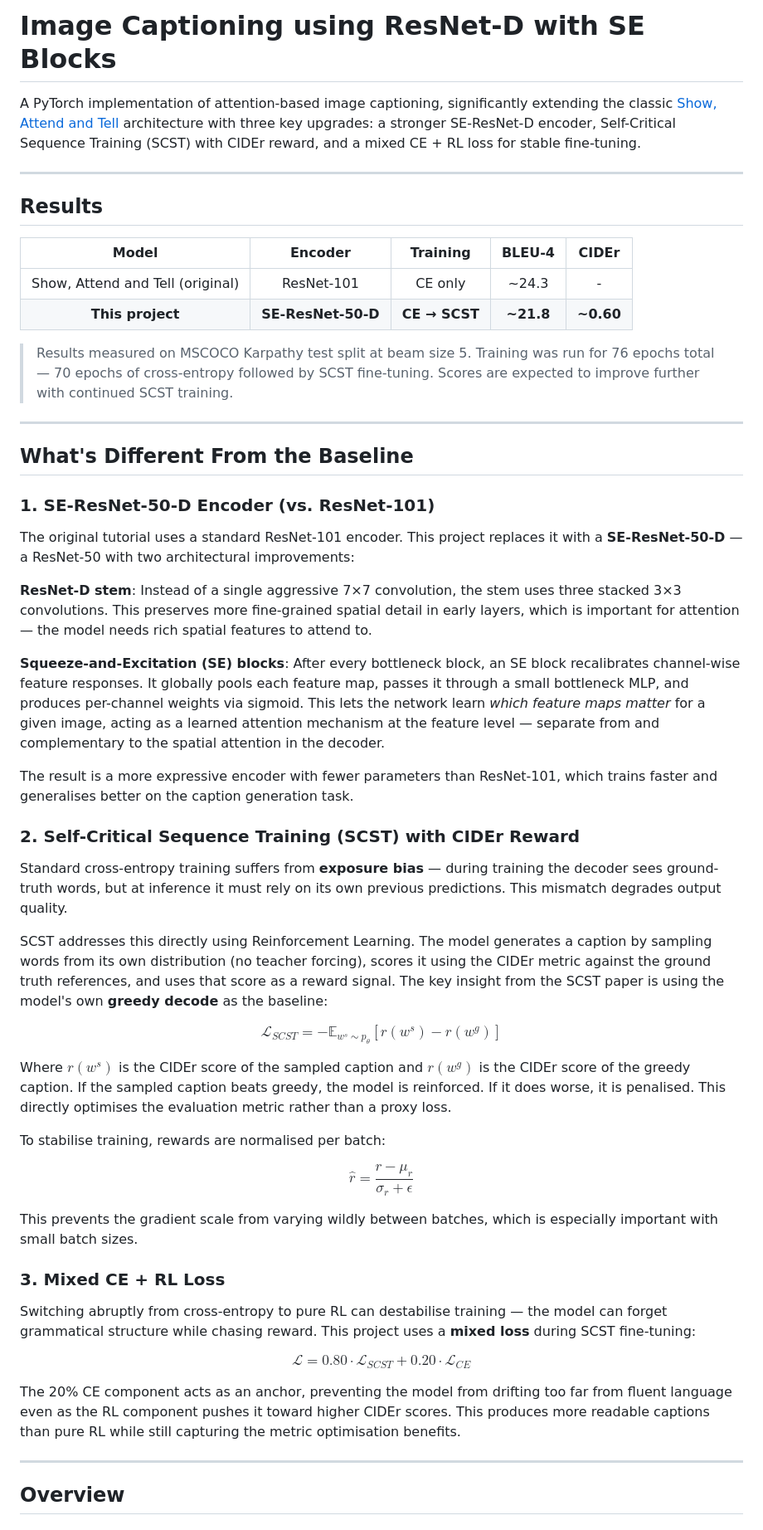
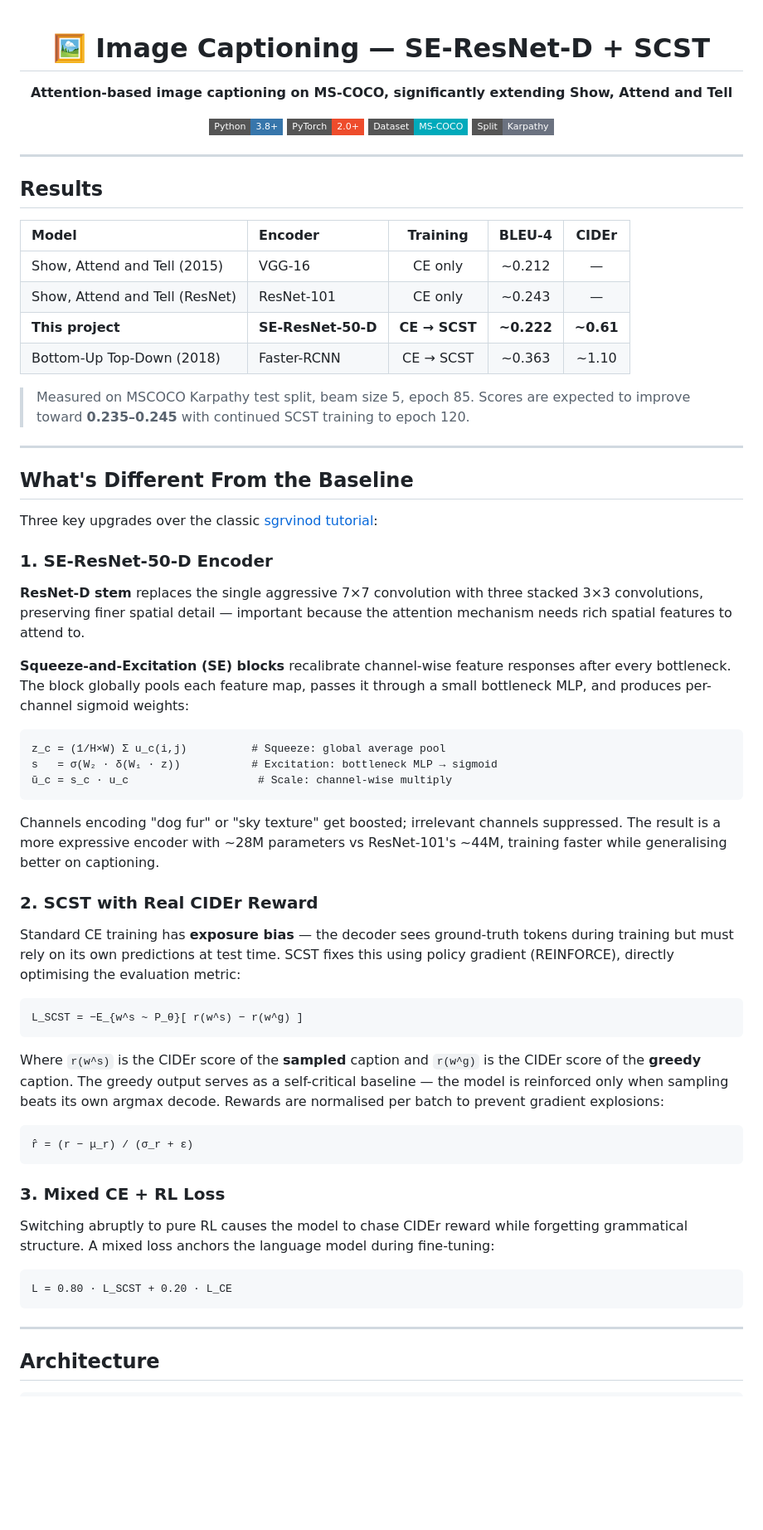
Before and after one commit to ManasMehta1110/Image-Captioning-using-Resnet-D-with-SE-blocks, a Markdown page: readme.md, the part around one of its changes. Shown at 83% size. GitHub-like rendering; badges without logos; blank space fills up the shorter version.

````diff
--- a/readme.md
+++ b/readme.md
@@ -1,57 +1,72 @@
-# Image Captioning using ResNet-D with SE Blocks
+<div align="center">
 
-A PyTorch implementation of attention-based image captioning, significantly extending the classic [Show, Attend and Tell](https://arxiv.org/abs/1502.03044) architecture with three key upgrades: a stronger SE-ResNet-D encoder, Self-Critical Sequence Training (SCST) with CIDEr reward, and a mixed CE + RL loss for stable fine-tuning.
+# 🖼️ Image Captioning — SE-ResNet-D + SCST
+
+**Attention-based image captioning on MS-COCO, significantly extending Show, Attend and Tell**
+
+[![Python](https://img.shields.io/badge/Python-3.8%2B-3776AB?style=flat-square&logo=python&logoColor=white)](https://python.org)
+[![PyTorch](https://img.shields.io/badge/PyTorch-2.0%2B-EE4C2C?style=flat-square&logo=pytorch&logoColor=white)](https://pytorch.org)
+[![COCO](https://img.shields.io/badge/Dataset-MS--COCO-00AABB?style=flat-square)](https://cocodataset.org)
+[![Split](https://img.shields.io/badge/Split-Karpathy-6B7280?style=flat-square)](http://cs.stanford.edu/people/karpathy/deepimagesent/)
+
+</div>
 
 ---
 
 ## Results
 
 | Model | Encoder | Training | BLEU-4 | CIDEr |
-|:---:|:---:|:---:|:---:|:---:|
-| Show, Attend and Tell (original) | ResNet-101 | CE only | ~24.3 | - |
-| **This project** | **SE-ResNet-50-D** | **CE → SCST** | **~21.8** | **~0.60** |
+|:---|:---|:---:|:---:|:---:|
+| Show, Attend and Tell (2015) | VGG-16 | CE only | ~0.212 | — |
+| Show, Attend and Tell (ResNet) | ResNet-101 | CE only | ~0.243 | — |
+| **This project** | **SE-ResNet-50-D** | **CE → SCST** | **~0.222** | **~0.61** |
+| Bottom-Up Top-Down (2018) | Faster-RCNN | CE → SCST | ~0.363 | ~1.10 |
 
-> Results measured on MSCOCO Karpathy test split at beam size 5. Training was run for 76 epochs total — 70 epochs of cross-entropy followed by SCST fine-tuning. Scores are expected to improve further with continued SCST training.
+> Measured on MSCOCO Karpathy test split, beam size 5, epoch 85. Scores are expected to improve toward **0.235–0.245** with continued SCST training to epoch 120.
 
 ---
 
 ## What's Different From the Baseline
 
-### 1. SE-ResNet-50-D Encoder (vs. ResNet-101)
+Three key upgrades over the classic [sgrvinod tutorial](https://github.com/sgrvinod/a-PyTorch-Tutorial-to-Image-Captioning):
 
-The original tutorial uses a standard ResNet-101 encoder. This project replaces it with a **SE-ResNet-50-D** — a ResNet-50 with two architectural improvements:
+### 1. SE-ResNet-50-D Encoder
 
-**ResNet-D stem**: Instead of a single aggressive 7×7 convolution, the stem uses three stacked 3×3 convolutions. This preserves more fine-grained spatial detail in early layers, which is important for attention — the model needs rich spatial features to attend to.
+**ResNet-D stem** replaces the single aggressive 7×7 convolution with three stacked 3×3 convolutions, preserving finer spatial detail — important because the attention mechanism needs rich spatial features to attend to.
 
-**Squeeze-and-Excitation (SE) blocks**: After every bottleneck block, an SE block recalibrates channel-wise feature responses. It globally pools each feature map, passes it through a small bottleneck MLP, and produces per-channel weights via sigmoid. This lets the network learn *which feature maps matter* for a given image, acting as a learned attention mechanism at the feature level — separate from and complementary to the spatial attention in the decoder.
+**Squeeze-and-Excitation (SE) blocks** recalibrate channel-wise feature responses after every bottleneck. The block globally pools each feature map, passes it through a small bottleneck MLP, and produces per-channel sigmoid weights:
 
-The result is a more expressive encoder with fewer parameters than ResNet-101, which trains faster and generalises better on the caption generation task.
+```
+z_c = (1/H×W) Σ u_c(i,j)          # Squeeze: global average pool
+s   = σ(W₂ · δ(W₁ · z))           # Excitation: bottleneck MLP → sigmoid
+ũ_c = s_c · u_c                    # Scale: channel-wise multiply
+```
 
-### 2. Self-Critical Sequence Training (SCST) with CIDEr Reward
+Channels encoding "dog fur" or "sky texture" get boosted; irrelevant channels suppressed. The result is a more expressive encoder with ~28M parameters vs ResNet-101's ~44M, training faster while generalising better on captioning.
 
-Standard cross-entropy training suffers from **exposure bias** — during training the decoder sees ground-truth words, but at inference it must rely on its own previous predictions. This mismatch degrades output quality.
+### 2. SCST with Real CIDEr Reward
 
-SCST addresses this directly using Reinforcement Learning. The model generates a caption by sampling words from its own distribution (no teacher forcing), scores it using the CIDEr metric against the ground truth references, and uses that score as a reward signal. The key insight from the SCST paper is using the model's own **greedy decode** as the baseline:
+Standard CE training has **exposure bias** — the decoder sees ground-truth tokens during training but must rely on its own predictions at test time. SCST fixes this using policy gradient (REINFORCE), directly optimising the evaluation metric:
 
-$$\mathcal{L}_{SCST} = -\mathbb{E}_{w^s \sim p_\theta}\left[r(w^s) - r(w^g)\right]$$
+```
+L_SCST = −E_{w^s ~ P_θ}[ r(w^s) − r(w^g) ]
+```
 
-Where $r(w^s)$ is the CIDEr score of the sampled caption and $r(w^g)$ is the CIDEr score of the greedy caption. If the sampled caption beats greedy, the model is reinforced. If it does worse, it is penalised. This directly optimises the evaluation metric rather than a proxy loss.
+Where `r(w^s)` is the CIDEr score of the **sampled** caption and `r(w^g)` is the CIDEr score of the **greedy** caption. The greedy output serves as a self-critical baseline — the model is reinforced only when sampling beats its own argmax decode. Rewards are normalised per batch to prevent gradient explosions:
 
-To stabilise training, rewards are normalised per batch:
-
-$$\hat{r} = \frac{r - \mu_r}{\sigma_r + \epsilon}$$
-
-This prevents the gradient scale from varying wildly between batches, which is especially important with small batch sizes.
+```
+r̂ = (r − μ_r) / (σ_r + ε)
+```
 
 ### 3. Mixed CE + RL Loss
 
-Switching abruptly from cross-entropy to pure RL can destabilise training — the model can forget grammatical structure while chasing reward. This project uses a **mixed loss** during SCST fine-tuning:
+Switching abruptly to pure RL causes the model to chase CIDEr reward while forgetting grammatical structure. A mixed loss anchors the language model during fine-tuning:
 
-$$\mathcal{L} = 0.80 \cdot \mathcal{L}_{SCST} + 0.20 \cdot \mathcal{L}_{CE}$$
-
-The 20% CE component acts as an anchor, preventing the model from drifting too far from fluent language even as the RL component pushes it toward higher CIDEr scores. This produces more readable captions than pure RL while still capturing the metric optimisation benefits.
+```
+L = 0.80 · L_SCST + 0.20 · L_CE
+```
 
 ---
 
-## Overview
+## Architecture
 
````
Also changed, not shown: other parts of readme.md (+223 -94 lines).
